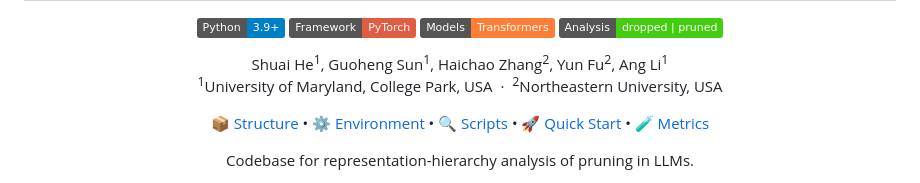
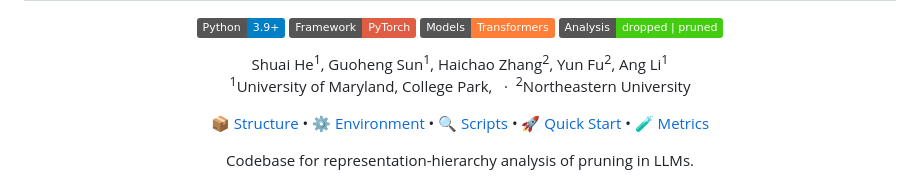
Before and after one commit to CASE-Lab-UMD/Pruning-on-Representations, a Markdown page: README.md, the part around the change. Drawn GitHub-style; badges without logos.

```diff
--- a/README.md
+++ b/README.md
@@ -9,7 +9,7 @@
 
 <p align="center">
   Shuai He<sup>1</sup>, Guoheng Sun<sup>1</sup>, Haichao Zhang<sup>2</sup>, Yun Fu<sup>2</sup>, Ang Li<sup>1</sup><br/>
-  <sup>1</sup>University of Maryland, College Park, USA&nbsp;&nbsp;·&nbsp;&nbsp;<sup>2</sup>Northeastern University, USA
+  <sup>1</sup>University of Maryland, College Park, &nbsp;&nbsp;·&nbsp;&nbsp;<sup>2</sup>Northeastern University
 </p>
 
 <p align="center">
```
